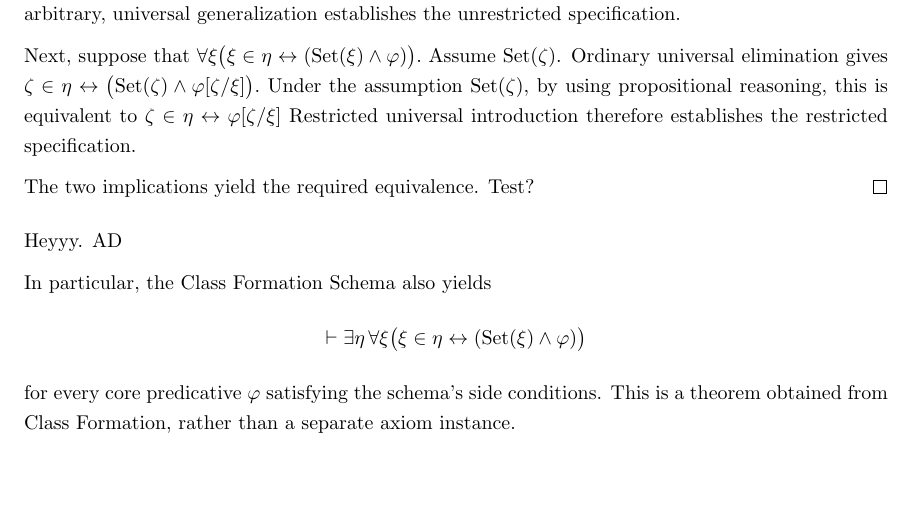
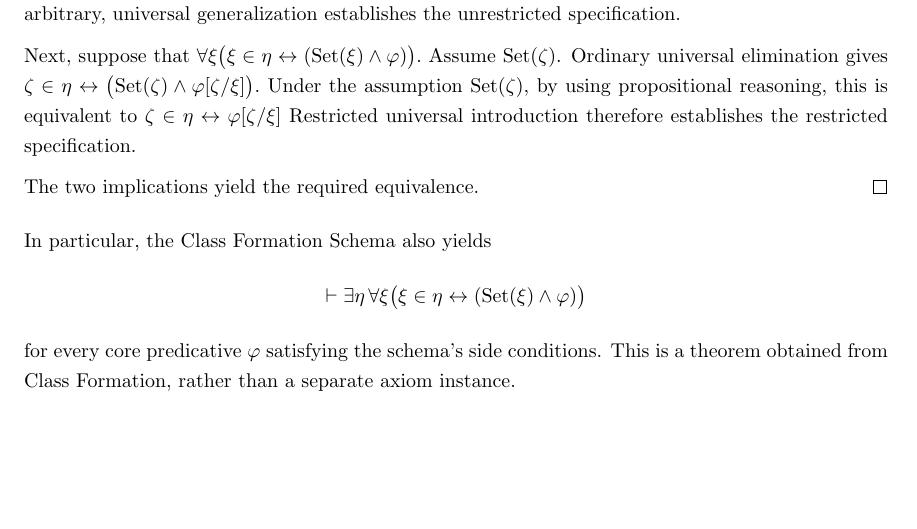
Before and after one commit to StephenMyller/STCH---Interactive, a LaTeX document (main.tex, which reads Chapters/00-Technical-Reference/class-formation.tex): part of page 63 of 98, cut so that both start at the same text. Compiled offline with pdfLaTeX.

Commit message:
Updates from Overleaf

```diff
--- a/Chapters/00-Technical-Reference/class-formation.tex
+++ b/Chapters/00-Technical-Reference/class-formation.tex
@@ -91,10 +91,9 @@ Next, suppose that \(
 \)
 Restricted universal introduction therefore establishes the restricted specification.
 
-The two implications yield the required equivalence. Test?\label{def:test}
+The two implications yield the required equivalence.
 \end{proof}
 
-Heyyy. A\ref{def:test}
 
 \begin{explorerderivation}{meta:restricted-unrestricted-class-formulation}
 \begin{prooftree}
```
